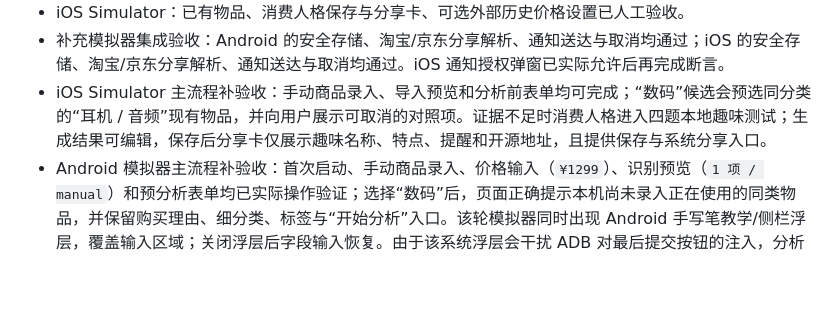
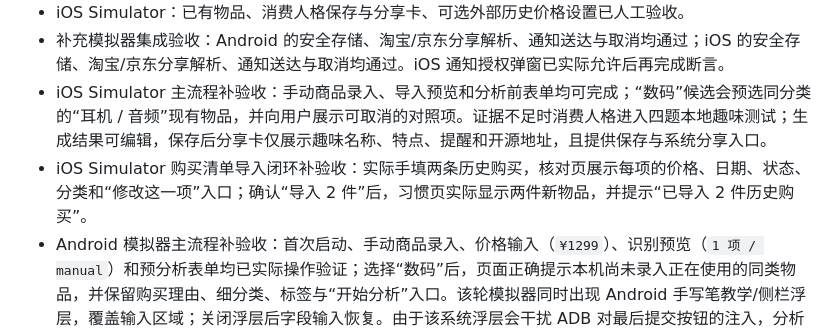
Before and after one commit to minghaoran0910-cyber/shopping-guardian, a Markdown page: docs/ACCEPTANCE-2026-08-03-RELEASE-V1.10.4.md, the part around the change. GitHub-like rendering; blank space fills up the shorter version.

Commit message:
补充 iOS 购买清单导入验收

```diff
--- a/docs/ACCEPTANCE-2026-08-03-RELEASE-V1.10.4.md
+++ b/docs/ACCEPTANCE-2026-08-03-RELEASE-V1.10.4.md
@@ -19,6 +19,7 @@ Release：[v1.10.4](https://github.com/minghaoran0910-cyber/shopping-guardian/re
 - iOS Simulator：已有物品、消费人格保存与分享卡、可选外部历史价格设置已人工验收。
 - 补充模拟器集成验收：Android 的安全存储、淘宝/京东分享解析、通知送达与取消均通过；iOS 的安全存储、淘宝/京东分享解析、通知送达与取消均通过。iOS 通知授权弹窗已实际允许后再完成断言。
 - iOS Simulator 主流程补验收：手动商品录入、导入预览和分析前表单均可完成；“数码”候选会预选同分类的“耳机 / 音频”现有物品，并向用户展示可取消的对照项。证据不足时消费人格进入四题本地趣味测试；生成结果可编辑，保存后分享卡仅展示趣味名称、特点、提醒和开源地址，且提供保存与系统分享入口。
+- iOS Simulator 购买清单导入闭环补验收：实际手填两条历史购买，核对页展示每项的价格、日期、状态、分类和“修改这一项”入口；确认“导入 2 件”后，习惯页实际显示两件新物品，并提示“已导入 2 件历史购买”。
 - Android 模拟器主流程补验收：首次启动、手动商品录入、价格输入（`¥1299`）、识别预览（`1 项 / manual`）和预分析表单均已实际操作验证；选择“数码”后，页面正确提示本机尚未录入正在使用的同类物品，并保留购买理由、细分类、标签与“开始分析”入口。该轮模拟器同时出现 Android 手写笔教学/侧栏浮层，覆盖输入区域；关闭浮层后字段输入恢复。由于该系统浮层会干扰 ADB 对最后提交按钮的注入，分析确认与结果弹窗未在本轮 Android 手工链路中标记为通过；相同的分析前/已有物品对照链路已在 iOS Simulator 人工验收，模型分析由自动化测试覆盖。
 - 本地 Android Release APK、macOS Release App 与 iOS Simulator App 均验证版本为 `1.10.4+39`。
 - macOS 发布 ZIP 压缩包完整性校验通过。
```
